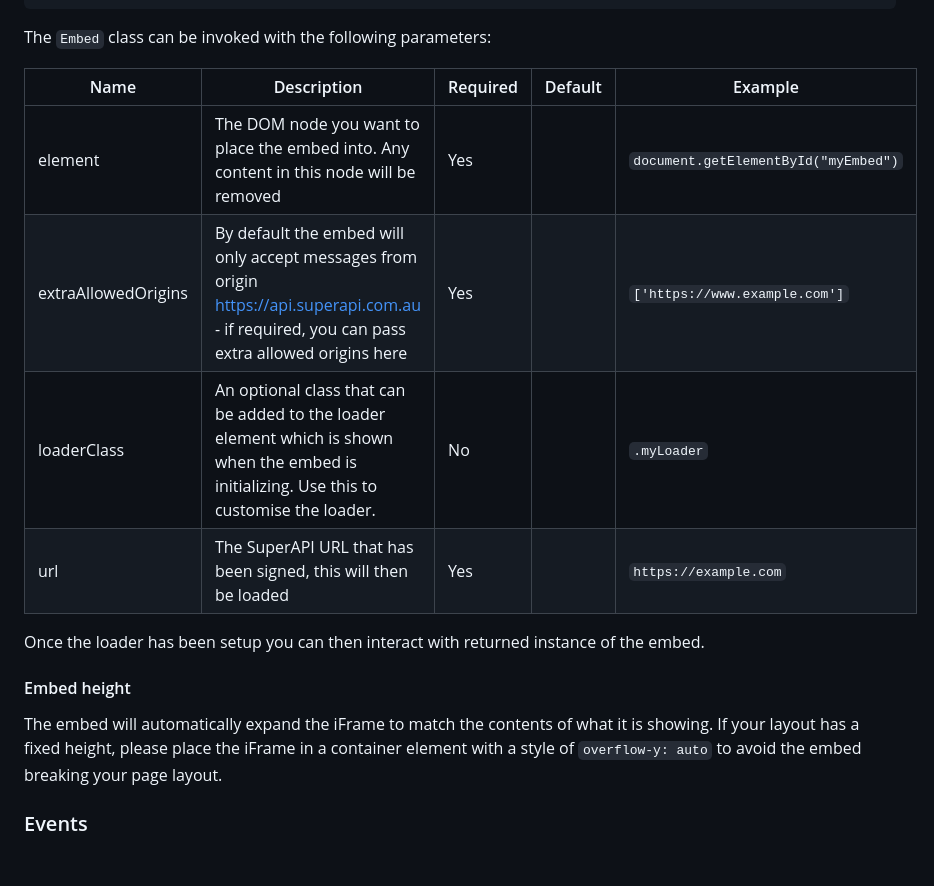
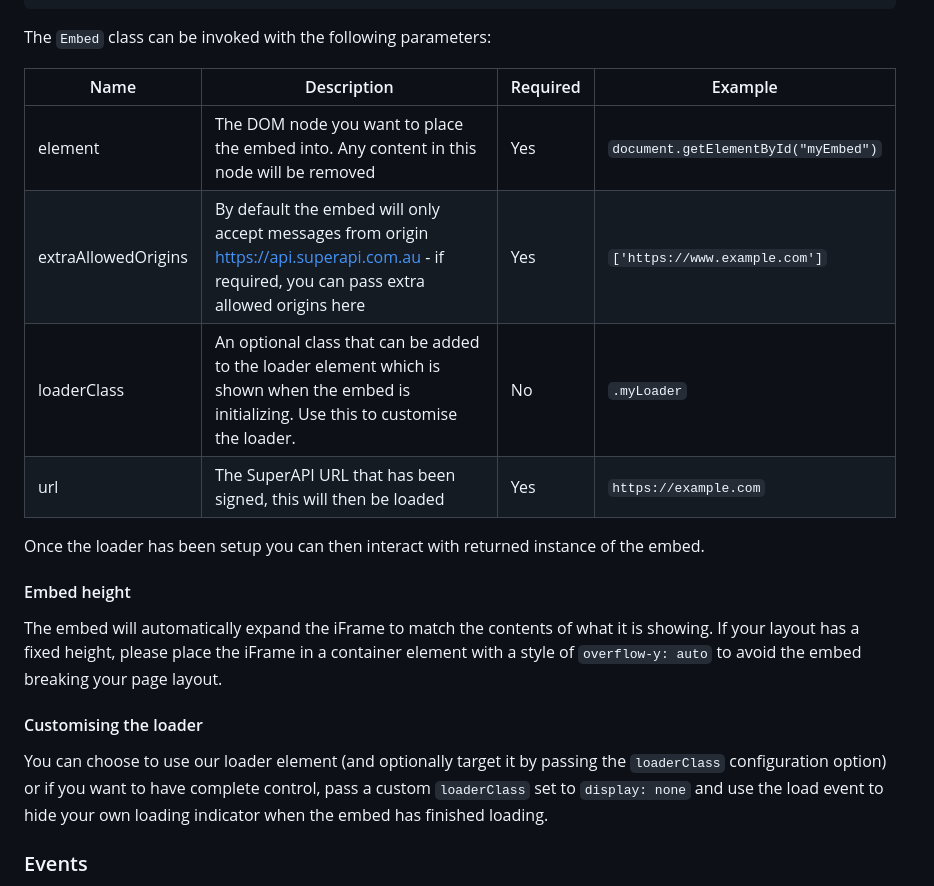
Before and after one commit to supersimplesuper/super-api-embed, a Markdown page: README.md, the part around one of its changes. Rendered like a GitHub page; blank space fills up the shorter version.

```diff
--- a/README.md
+++ b/README.md
@@ -35,18 +35,23 @@ const embed = new Embed({
 
 The `Embed` class can be invoked with the following parameters:
 
-| Name                | Description                                                                                                                                   | Required | Default | Example                              |
-| ------------------- | --------------------------------------------------------------------------------------------------------------------------------------------- | -------- | ------- | ------------------------------------ |
-| element             | The DOM node you want to place the embed into. Any content in this node will be removed                                                       | Yes      |         | `document.getElementById("myEmbed")` |
-| extraAllowedOrigins | By default the embed will only accept messages from origin https://api.superapi.com.au - if required, you can pass extra allowed origins here | Yes      |         | `['https://www.example.com']`        |
-| loaderClass         | An optional class that can be added to the loader element which is shown when the embed is initializing. Use this to customise the loader.    | No       |         | `.myLoader`                          |
-| url                 | The SuperAPI URL that has been signed, this will then be loaded                                                                               | Yes      |         | `https://example.com`                |
+| Name                | Description                                                                                                                                   | Required | Example                              |
+| ------------------- | --------------------------------------------------------------------------------------------------------------------------------------------- | -------- | ------------------------------------ |
+| element             | The DOM node you want to place the embed into. Any content in this node will be removed                                                       | Yes      | `document.getElementById("myEmbed")` |
+| extraAllowedOrigins | By default the embed will only accept messages from origin https://api.superapi.com.au - if required, you can pass extra allowed origins here | Yes      | `['https://www.example.com']`        |
+| loaderClass         | An optional class that can be added to the loader element which is shown when the embed is initializing. Use this to customise the loader.    | No       | `.myLoader`                          |
+| url                 | The SuperAPI URL that has been signed, this will then be loaded                                                                               | Yes      | `https://example.com`                |
 
 Once the loader has been setup you can then interact with returned instance of the embed.
 
 #### Embed height
 
 The embed will automatically expand the iFrame to match the contents of what it is showing. If your layout has a fixed height, please place the iFrame in a container element with a style of `overflow-y: auto` to avoid the embed breaking your page layout.
+
+#### Customising the loader
+
+You can choose to use our loader element (and optionally target it by passing the `loaderClass` configuration option) or if you want to have complete control, pass a custom `loaderClass` set to `display: none` and use the load event to hide your own loading indicator when the embed has
+finished loading.
 
 ### Events
 
```
Also changed, not shown: other parts of README.md (+16 -0 lines).
